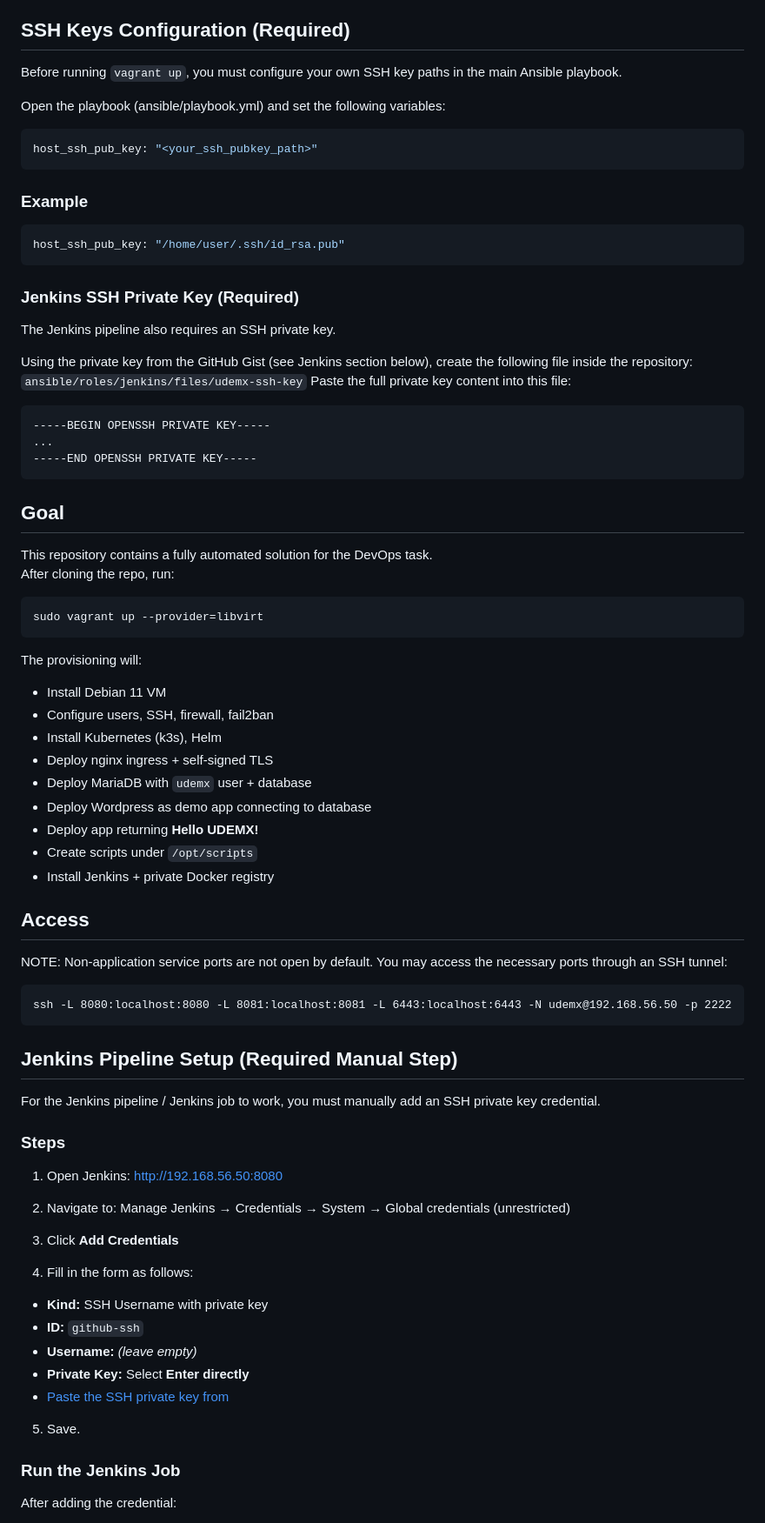
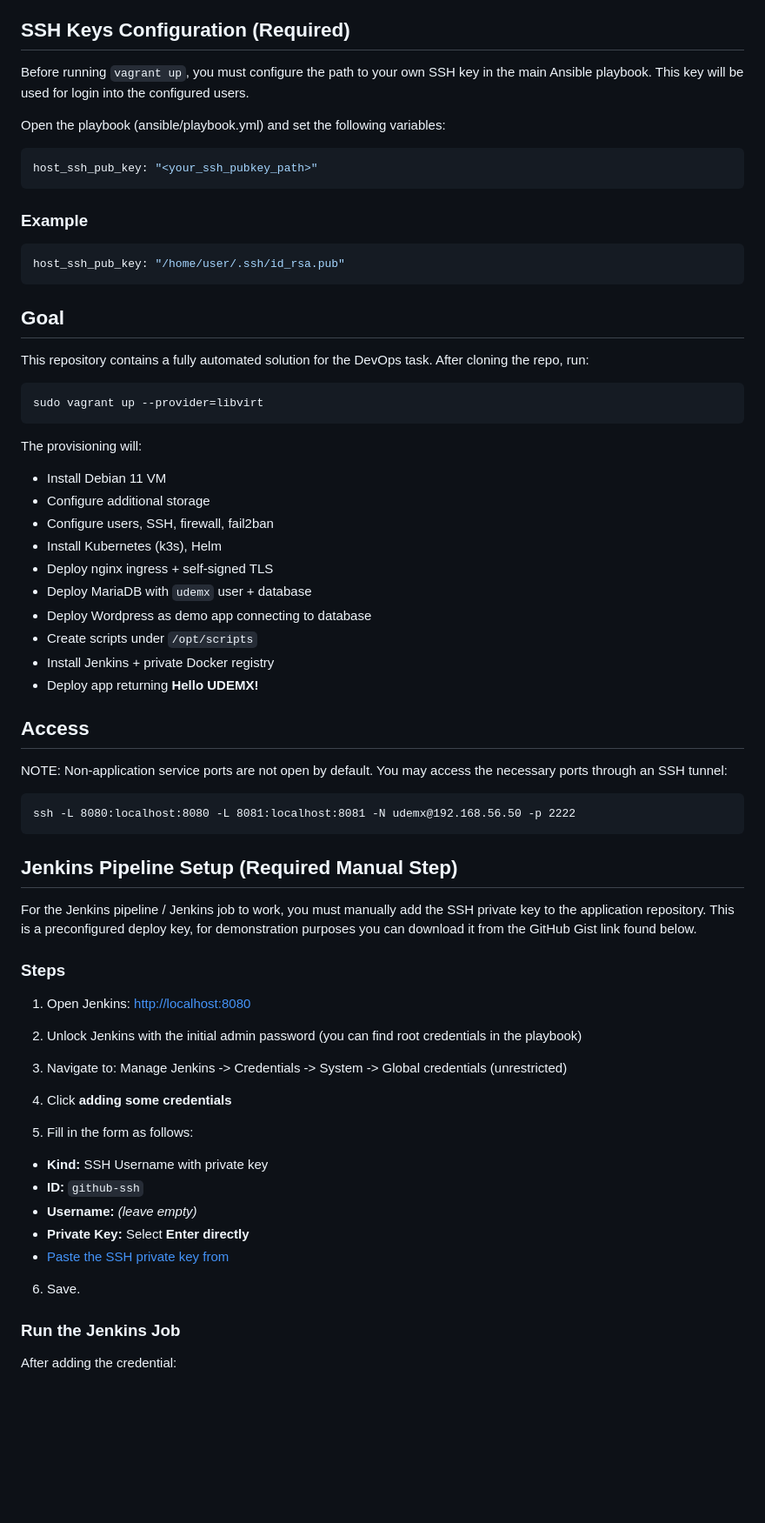
Before and after one commit to RFKSilentShadow/Udemx, a Markdown page: README.md, the part around one of its changes. Shown at 87% size. GitHub-like rendering; blank space fills up the shorter version.

````diff
--- a/README.md
+++ b/README.md
@@ -8,7 +8,7 @@
 - python passlib
 
 ## SSH Keys Configuration (Required)
-Before running `vagrant up`, you must configure your own SSH key paths in the main Ansible playbook.
+Before running `vagrant up`, you must configure the path to your own SSH key in the main Ansible playbook. This key will be used for login into the configured users.
 
 Open the playbook (ansible/playbook.yml) and set the following variables:
 ```yaml
@@ -18,19 +18,6 @@ host_ssh_pub_key: "<your_ssh_pubkey_path>"
 ### Example
 ```yaml
 host_ssh_pub_key: "/home/user/.ssh/id_rsa.pub"
-```
-
-### Jenkins SSH Private Key (Required)
-
-The Jenkins pipeline also requires an SSH private key.
-
-Using the private key from the GitHub Gist (see Jenkins section below), create the following file inside the repository:
-`ansible/roles/jenkins/files/udemx-ssh-key`
-Paste the full private key content into this file:
-```
------BEGIN OPENSSH PRIVATE KEY-----
-...
------END OPENSSH PRIVATE KEY-----
 ```
 
 ## Goal
@@ -43,39 +30,41 @@ sudo vagrant up --provider=libvirt
 
 The provisioning will:
 - Install Debian 11 VM
+- Configure additional storage
 - Configure users, SSH, firewall, fail2ban
 - Install Kubernetes (k3s), Helm
 - Deploy nginx ingress + self-signed TLS
 - Deploy MariaDB with `udemx` user + database
 - Deploy Wordpress as demo app connecting to database
-- Deploy app returning **Hello UDEMX!**
 - Create scripts under `/opt/scripts`
 - Install Jenkins + private Docker registry
+- Deploy app returning **Hello UDEMX!**
 
 ## Access
 NOTE: Non-application service ports are not open by default. You may access the necessary ports through an SSH tunnel:
 ```
-ssh -L 8080:localhost:8080 -L 8081:localhost:8081 -L 6443:localhost:6443 -N udemx@192.168.56.50 -p 2222
+ssh -L 8080:localhost:8080 -L 8081:localhost:8081 -N udemx@192.168.56.50 -p 2222
 ```
 
 ## Jenkins Pipeline Setup (Required Manual Step)
 
-For the Jenkins pipeline / Jenkins job to work, you must manually add an SSH private key credential.
+For the Jenkins pipeline / Jenkins job to work, you must manually add the SSH private key to the application repository. This is a preconfigured deploy key, for demonstration purposes you can download it from the GitHub Gist link found below.
 
 ### Steps
 
-1. Open Jenkins: [http://192.168.56.50:8080](http://192.168.56.50:8080)
-2. Navigate to: Manage Jenkins → Credentials → System → Global credentials (unrestricted)
-3. Click **Add Credentials**
+1. Open Jenkins: [http://localhost:8080](http://localhost:8080)
+2. Unlock Jenkins with the initial admin password (you can find root credentials in the playbook)
+3. Navigate to: Manage Jenkins -> Credentials -> System -> Global credentials (unrestricted)
+4. Click **adding some credentials**
 
-4. Fill in the form as follows:
+5. Fill in the form as follows:
 
 - **Kind:** SSH Username with private key
 - **ID:** `github-ssh`
 - **Username:** *(leave empty)*
 - **Private Key:** Select **Enter directly**
 - [Paste the SSH private key from](https://gist.github.com/RFKSilentShadow/d4542b39423bfa914cfc47b9101d27e0)
-5. Save.
+6. Save.
 
 ### Run the Jenkins Job
 
````
Also changed, not shown: other parts of README.md (+9 -1 lines).
